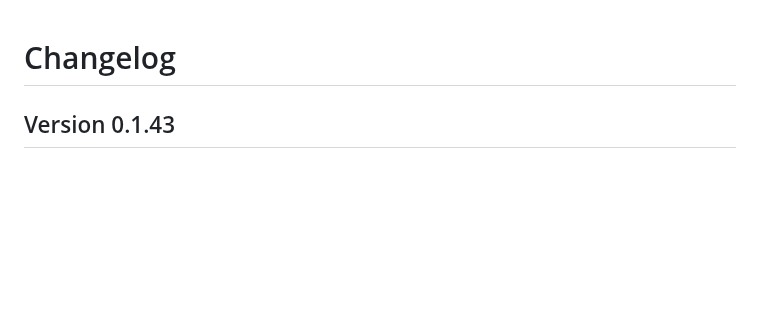
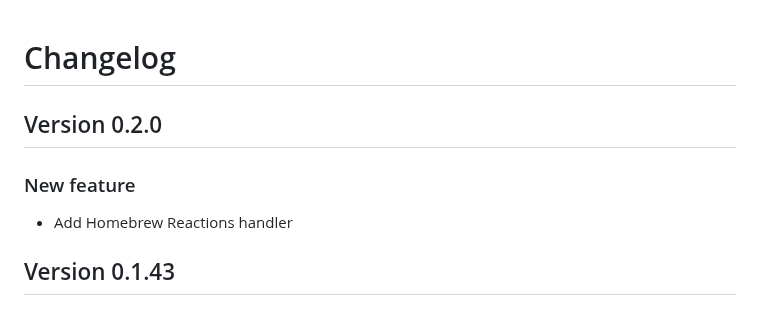
Before and after one commit to reyzor1991/foundry-vtt-pf2e-reaction, a Markdown page: CHANGELOG.md, the part around the change. Drawn GitHub-style; blank space fills up the shorter version.

Commit message:
Add Homebrew Reaction Handling

```diff
--- a/CHANGELOG.md
+++ b/CHANGELOG.md
@@ -1,4 +1,9 @@
 # Changelog
+
+## Version 0.2.0
+
+### New feature
+-   Add Homebrew Reactions handler
 
 ## Version 0.1.43
 
```
Also changed, not shown: README.md (+5 -1 lines), homebrew.png (added), 9 other files.
